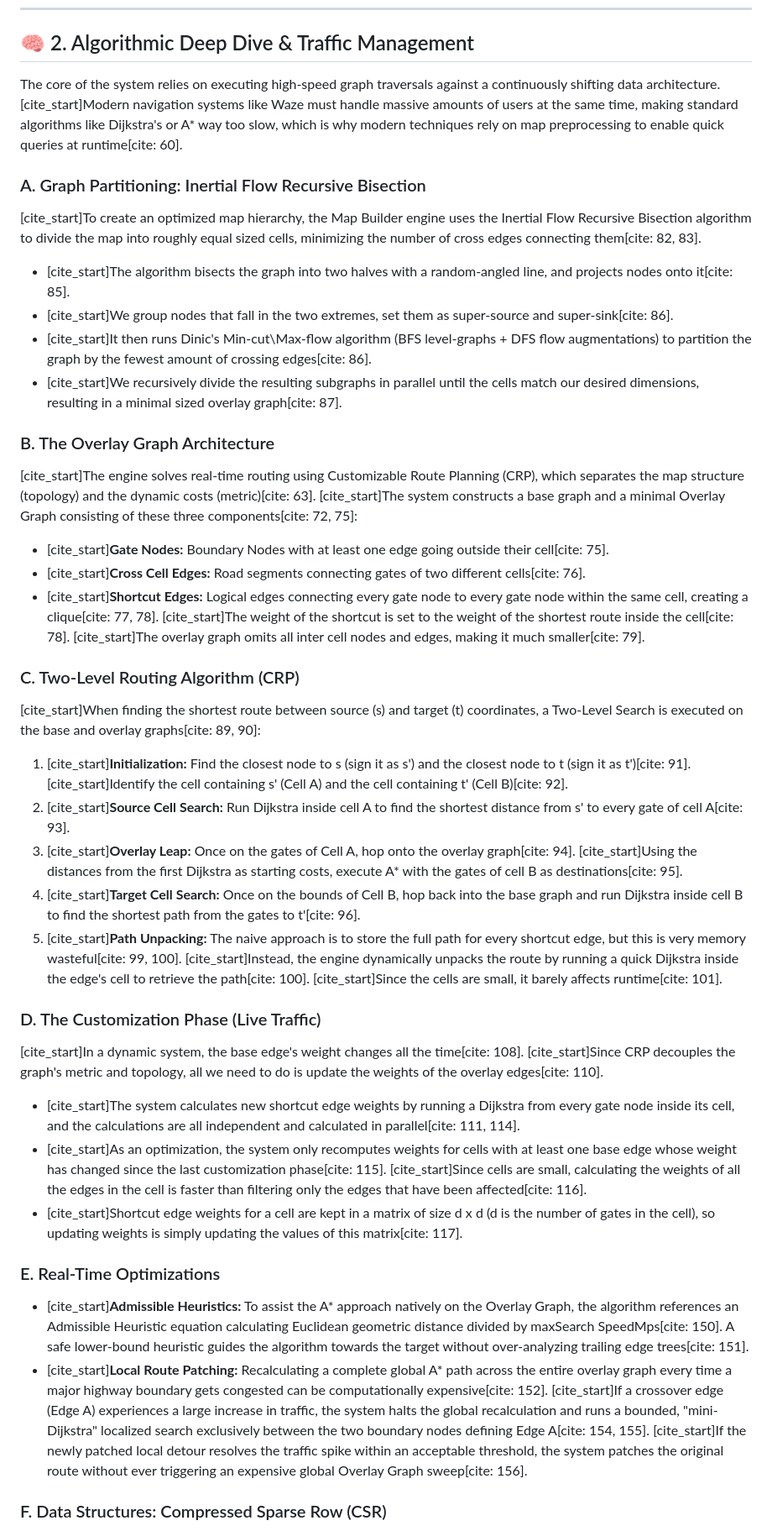
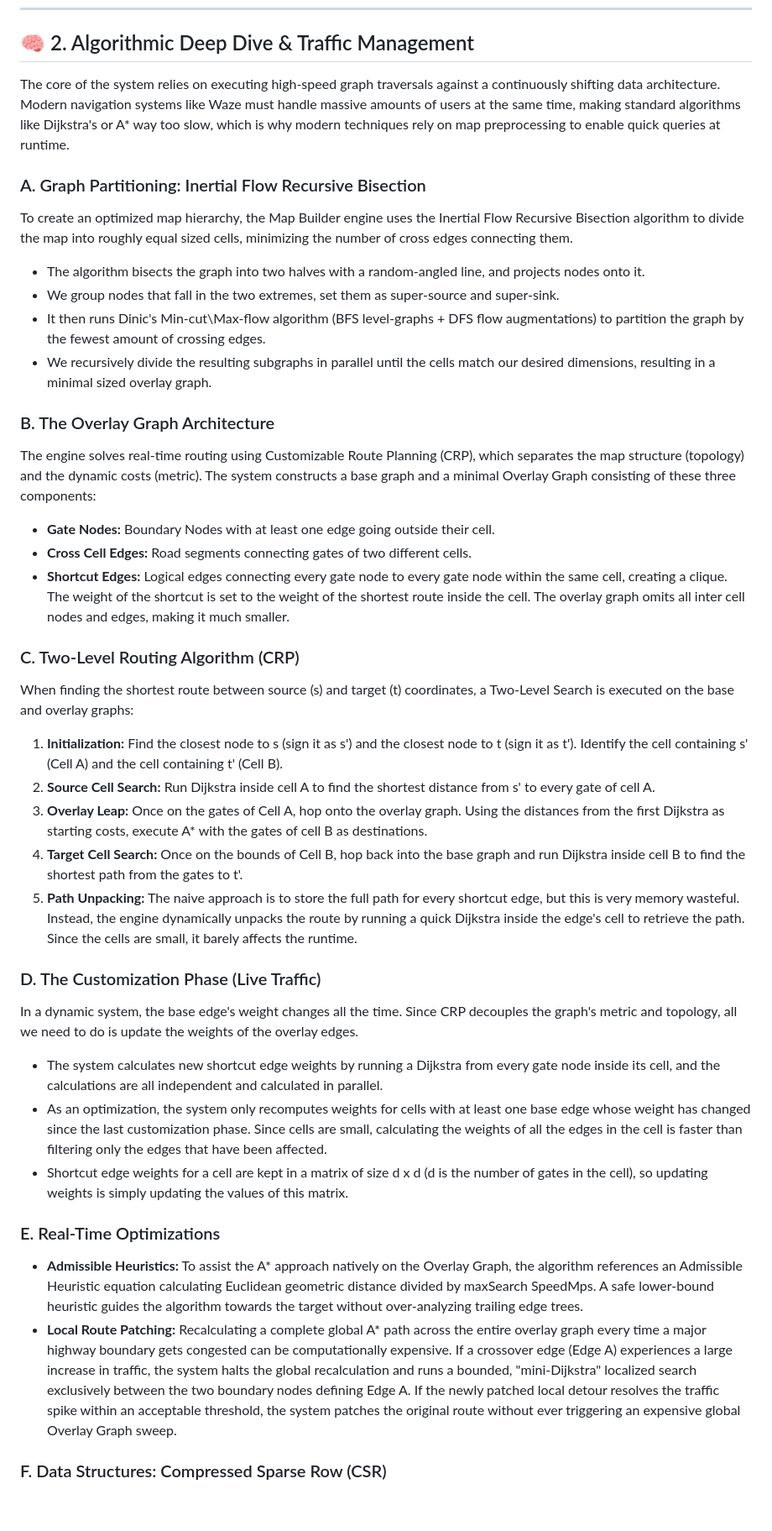
Before and after one commit to Eitan634180/Parallel-Waze-System-Project, a Markdown page: README.md, the part around one of its changes. Shown at 84% size. Rendered like a GitHub page; blank space fills up the shorter version.

Commit message:
Remove citation formatting from README.md

```diff
--- a/README.md
+++ b/README.md
@@ -19,38 +19,38 @@ The Parallel Waze System is a custom-built, full-stack navigation platform that
 
 ## 🧠 2. Algorithmic Deep Dive & Traffic Management
 
-The core of the system relies on executing high-speed graph traversals against a continuously shifting data architecture. [cite_start]Modern navigation systems like Waze must handle massive amounts of users at the same time, making standard algorithms like Dijkstra's or A* way too slow, which is why modern techniques rely on map preprocessing to enable quick queries at runtime[cite: 60].
+The core of the system relies on executing high-speed graph traversals against a continuously shifting data architecture. Modern navigation systems like Waze must handle massive amounts of users at the same time, making standard algorithms like Dijkstra's or A* way too slow, which is why modern techniques rely on map preprocessing to enable quick queries at runtime.
 
 ### A. Graph Partitioning: Inertial Flow Recursive Bisection
-[cite_start]To create an optimized map hierarchy, the Map Builder engine uses the Inertial Flow Recursive Bisection algorithm to divide the map into roughly equal sized cells, minimizing the number of cross edges connecting them[cite: 82, 83].
-* [cite_start]The algorithm bisects the graph into two halves with a random-angled line, and projects nodes onto it[cite: 85].
-* [cite_start]We group nodes that fall in the two extremes, set them as super-source and super-sink[cite: 86].
-* [cite_start]It then runs Dinic's Min-cut\Max-flow algorithm (BFS level-graphs + DFS flow augmentations) to partition the graph by the fewest amount of crossing edges[cite: 86].
-* [cite_start]We recursively divide the resulting subgraphs in parallel until the cells match our desired dimensions, resulting in a minimal sized overlay graph[cite: 87].
+To create an optimized map hierarchy, the Map Builder engine uses the Inertial Flow Recursive Bisection algorithm to divide the map into roughly equal sized cells, minimizing the number of cross edges connecting them.
+* The algorithm bisects the graph into two halves with a random-angled line, and projects nodes onto it.
+* We group nodes that fall in the two extremes, set them as super-source and super-sink.
+* It then runs Dinic's Min-cut\Max-flow algorithm (BFS level-graphs + DFS flow augmentations) to partition the graph by the fewest amount of crossing edges.
+* We recursively divide the resulting subgraphs in parallel until the cells match our desired dimensions, resulting in a minimal sized overlay graph.
 
 ### B. The Overlay Graph Architecture
-[cite_start]The engine solves real-time routing using Customizable Route Planning (CRP), which separates the map structure (topology) and the dynamic costs (metric)[cite: 63]. [cite_start]The system constructs a base graph and a minimal Overlay Graph consisting of these three components[cite: 72, 75]:
-* [cite_start]**Gate Nodes:** Boundary Nodes with at least one edge going outside their cell[cite: 75].
-* [cite_start]**Cross Cell Edges:** Road segments connecting gates of two different cells[cite: 76].
-* [cite_start]**Shortcut Edges:** Logical edges connecting every gate node to every gate node within the same cell, creating a clique[cite: 77, 78]. [cite_start]The weight of the shortcut is set to the weight of the shortest route inside the cell[cite: 78].
-[cite_start]The overlay graph omits all inter cell nodes and edges, making it much smaller[cite: 79].
+The engine solves real-time routing using Customizable Route Planning (CRP), which separates the map structure (topology) and the dynamic costs (metric). The system constructs a base graph and a minimal Overlay Graph consisting of these three components:
+* **Gate Nodes:** Boundary Nodes with at least one edge going outside their cell.
+* **Cross Cell Edges:** Road segments connecting gates of two different cells.
+* **Shortcut Edges:** Logical edges connecting every gate node to every gate node within the same cell, creating a clique. The weight of the shortcut is set to the weight of the shortest route inside the cell.
+The overlay graph omits all inter cell nodes and edges, making it much smaller.
 
 ### C. Two-Level Routing Algorithm (CRP)
-[cite_start]When finding the shortest route between source (s) and target (t) coordinates, a Two-Level Search is executed on the base and overlay graphs[cite: 89, 90]:
-1. [cite_start]**Initialization:** Find the closest node to s (sign it as s') and the closest node to t (sign it as t')[cite: 91]. [cite_start]Identify the cell containing s' (Cell A) and the cell containing t' (Cell B)[cite: 92].
-2. [cite_start]**Source Cell Search:** Run Dijkstra inside cell A to find the shortest distance from s' to every gate of cell A[cite: 93].
-3. [cite_start]**Overlay Leap:** Once on the gates of Cell A, hop onto the overlay graph[cite: 94]. [cite_start]Using the distances from the first Dijkstra as starting costs, execute A* with the gates of cell B as destinations[cite: 95].
-4. [cite_start]**Target Cell Search:** Once on the bounds of Cell B, hop back into the base graph and run Dijkstra inside cell B to find the shortest path from the gates to t'[cite: 96].
-5. [cite_start]**Path Unpacking:** The naive approach is to store the full path for every shortcut edge, but this is very memory wasteful[cite: 99, 100]. [cite_start]Instead, the engine dynamically unpacks the route by running a quick Dijkstra inside the edge's cell to retrieve the path[cite: 100]. [cite_start]Since the cells are small, it barely affects runtime[cite: 101].
+When finding the shortest route between source (s) and target (t) coordinates, a Two-Level Search is executed on the base and overlay graphs:
+1. **Initialization:** Find the closest node to s (sign it as s') and the closest node to t (sign it as t'). Identify the cell containing s' (Cell A) and the cell containing t' (Cell B).
+2. **Source Cell Search:** Run Dijkstra inside cell A to find the shortest distance from s' to every gate of cell A.
+3. **Overlay Leap:** Once on the gates of Cell A, hop onto the overlay graph. Using the distances from the first Dijkstra as starting costs, execute A* with the gates of cell B as destinations.
+4. **Target Cell Search:** Once on the bounds of Cell B, hop back into the base graph and run Dijkstra inside cell B to find the shortest path from the gates to t'.
+5. **Path Unpacking:** The naive approach is to store the full path for every shortcut edge, but this is very memory wasteful. Instead, the engine dynamically unpacks the route by running a quick Dijkstra inside the edge's cell to retrieve the path. Since the cells are small, it barely affects the runtime.
 
 ### D. The Customization Phase (Live Traffic)
-[cite_start]In a dynamic system, the base edge's weight changes all the time[cite: 108]. [cite_start]Since CRP decouples the graph's metric and topology, all we need to do is update the weights of the overlay edges[cite: 110].
-* [cite_start]The system calculates new shortcut edge weights by running a Dijkstra from every gate node inside its cell, and the calculations are all independent and calculated in parallel[cite: 111, 114].
-* [cite_start]As an optimization, the system only recomputes weights for cells with at least one base edge whose weight has changed since the last customization phase[cite: 115]. [cite_start]Since cells are small, calculating the weights of all the edges in the cell is faster than filtering only the edges that have been affected[cite: 116].
-* [cite_start]Shortcut edge weights for a cell are kept in a matrix of size d x d (d is the number of gates in the cell), so updating weights is simply updating the values of this matrix[cite: 117].
+In a dynamic system, the base edge's weight changes all the time. Since CRP decouples the graph's metric and topology, all we need to do is update the weights of the overlay edges.
+* The system calculates new shortcut edge weights by running a Dijkstra from every gate node inside its cell, and the calculations are all independent and calculated in parallel.
+* As an optimization, the system only recomputes weights for cells with at least one base edge whose weight has changed since the last customization phase. Since cells are small, calculating the weights of all the edges in the cell is faster than filtering only the edges that have been affected.
+* Shortcut edge weights for a cell are kept in a matrix of size d x d (d is the number of gates in the cell), so updating weights is simply updating the values of this matrix.
 
 ### E. Real-Time Optimizations
-* [cite_start]**Admissible Heuristics:** To assist the A* approach natively on the Overlay Graph, the algorithm references an Admissible Heuristic equation calculating Euclidean geometric distance divided by maxSearch SpeedMps[cite: 150]. A safe lower-bound heuristic guides the algorithm towards the target without over-analyzing trailing edge trees[cite: 151].
-* [cite_start]**Local Route Patching:** Recalculating a complete global A* path across the entire overlay graph every time a major highway boundary gets congested can be computationally expensive[cite: 152]. [cite_start]If a crossover edge (Edge A) experiences a large increase in traffic, the system halts the global recalculation and runs a bounded, "mini-Dijkstra" localized search exclusively between the two boundary nodes defining Edge A[cite: 154, 155]. [cite_start]If the newly patched local detour resolves the traffic spike within an acceptable threshold, the system patches the original route without ever triggering an expensive global Overlay Graph sweep[cite: 156].
+* **Admissible Heuristics:** To assist the A* approach natively on the Overlay Graph, the algorithm references an Admissible Heuristic equation calculating Euclidean geometric distance divided by maxSearch SpeedMps. A safe lower-bound heuristic guides the algorithm towards the target without over-analyzing trailing edge trees.
+* **Local Route Patching:** Recalculating a complete global A* path across the entire overlay graph every time a major highway boundary gets congested can be computationally expensive. If a crossover edge (Edge A) experiences a large increase in traffic, the system halts the global recalculation and runs a bounded, "mini-Dijkstra" localized search exclusively between the two boundary nodes defining Edge A. If the newly patched local detour resolves the traffic spike within an acceptable threshold, the system patches the original route without ever triggering an expensive global Overlay Graph sweep.
 
 ### F. Data Structures: Compressed Sparse Row (CSR)
```
Also changed, not shown: other parts of README.md (+5 -5 lines).
